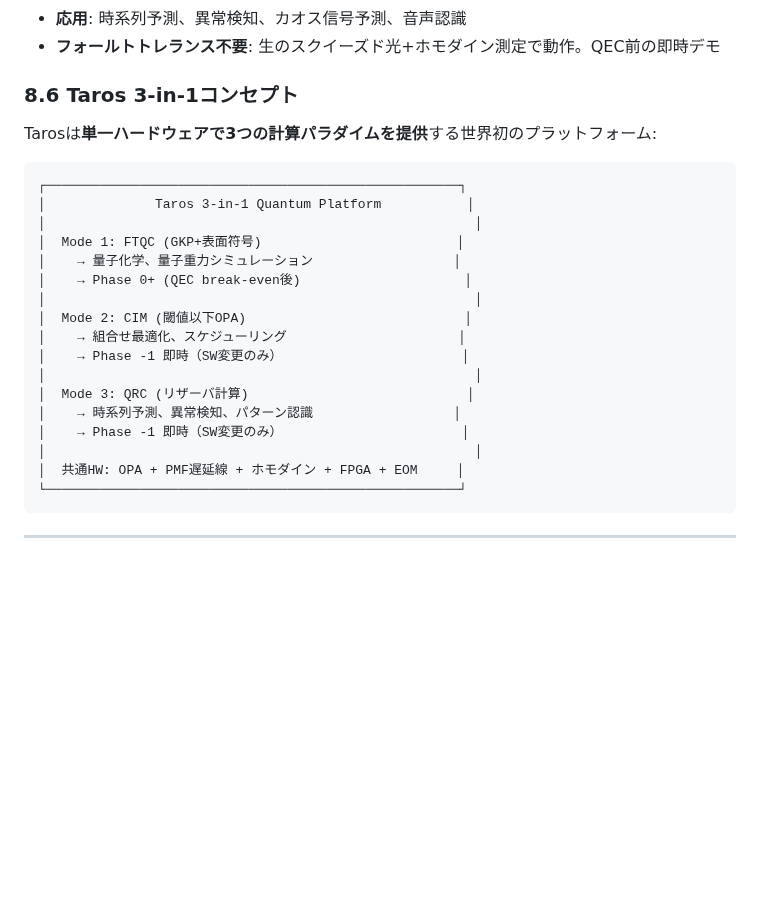
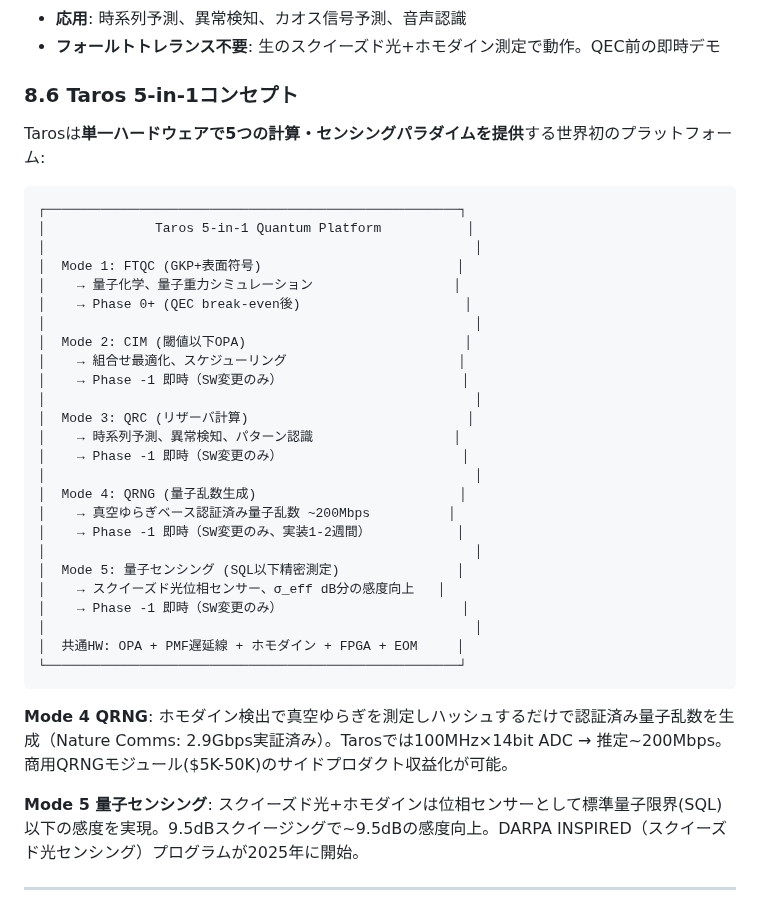
Before and after one commit to TomohiroTani28/Taros, a Markdown page: design/13_performance.md, the part around the change. GitHub-like rendering; blank space fills up the shorter version.

Commit message:
feat: 3-in-1 → 5-in-1 platform (add QRNG + quantum sensing modes)
- Mode 4 QRNG: vacuum fluctuation homodyne → ~200Mbps certified random
  numbers. Implementation: 1-2 weeks SW-only. Side product revenue.
  Source: Nature Comms 2.9Gbps homodyne QRNG demonstrated
- Mode 5 Quantum Sensing: squeezed light phase sensor below SQL
  9.5dB squeezing → 9.5dB sensitivity improvement
  Source: DARPA INSPIRED program (2025)
- All 5 modes share identical hardware (OPA+PMF+homodyne+FPGA+EOM)

Co-Authored-By: Claude Opus 4.6 (1M context) <noreply@anthropic.com>

````diff
--- a/design/13_performance.md
+++ b/design/13_performance.md
@@ -368,13 +368,13 @@ GBS（ガウシアンボソンサンプリング）による確率分布サン
 - **応用**: 時系列予測、異常検知、カオス信号予測、音声認識
 - **フォールトトレランス不要**: 生のスクイーズド光+ホモダイン測定で動作。QEC前の即時デモ
 
-### 8.6 Taros 3-in-1コンセプト
+### 8.6 Taros 5-in-1コンセプト
 
-Tarosは**単一ハードウェアで3つの計算パラダイムを提供**する世界初のプラットフォーム:
+Tarosは**単一ハードウェアで5つの計算・センシングパラダイムを提供**する世界初のプラットフォーム:
 
 ```
 ┌─────────────────────────────────────────────────────┐
-│              Taros 3-in-1 Quantum Platform           │
+│              Taros 5-in-1 Quantum Platform           │
 │                                                       │
 │  Mode 1: FTQC (GKP+表面符号)                         │
 │    → 量子化学、量子重力シミュレーション                  │
@@ -388,10 +388,22 @@ Tarosは**単一ハードウェアで3つの計算パラダイムを提供**す
 │    → 時系列予測、異常検知、パターン認識                  │
 │    → Phase -1 即時（SW変更のみ）                       │
 │                                                       │
+│  Mode 4: QRNG (量子乱数生成)                          │
+│    → 真空ゆらぎベース認証済み量子乱数 ~200Mbps          │
+│    → Phase -1 即時（SW変更のみ、実装1-2週間）           │
+│                                                       │
+│  Mode 5: 量子センシング (SQL以下精密測定)               │
+│    → スクイーズド光位相センサー、σ_eff dB分の感度向上   │
+│    → Phase -1 即時（SW変更のみ）                       │
+│                                                       │
 │  共通HW: OPA + PMF遅延線 + ホモダイン + FPGA + EOM     │
 └─────────────────────────────────────────────────────┘
 ```
 
+**Mode 4 QRNG**: ホモダイン検出で真空ゆらぎを測定しハッシュするだけで認証済み量子乱数を生成（Nature Comms: 2.9Gbps実証済み）。Tarosでは100MHz×14bit ADC → 推定~200Mbps。商用QRNGモジュール($5K-50K)のサイドプロダクト収益化が可能。
+
+**Mode 5 量子センシング**: スクイーズド光+ホモダインは位相センサーとして標準量子限界(SQL)以下の感度を実現。9.5dBスクイージングで~9.5dBの感度向上。DARPA INSPIRED（スクイーズド光センシング）プログラムが2025年に開始。
+
 ---
 
 *本文書はσ_eff公式修正（ビームスプリッタモデル+V_non-loss=0.010 SNU）、Option B推奨、フェーズ別ロードマップ、erfc再計算を反映。Phase 2+ PIC構成(13dB, L=0.15dB)でσ_eff=10.8dB、p_err≈1.0×10⁻³、p_L(d=7, MWPM) ≈ 6.1×10⁻⁷。UF d=7では7.0×10⁻⁶>10⁻⁶のため製品デコーダはMWPM。旧値σ_eff=11.5dB（dB減算）は廃止。WDM並列化(5-8ch)が製品ゲートレート達成に必須。*
````
